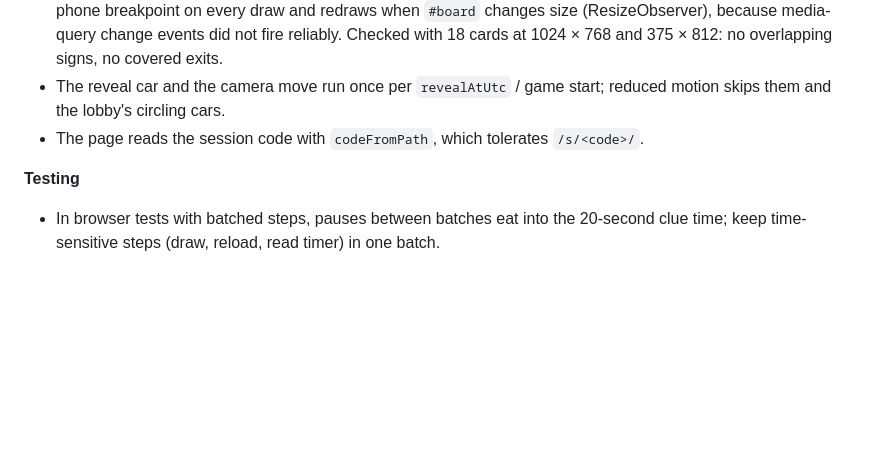
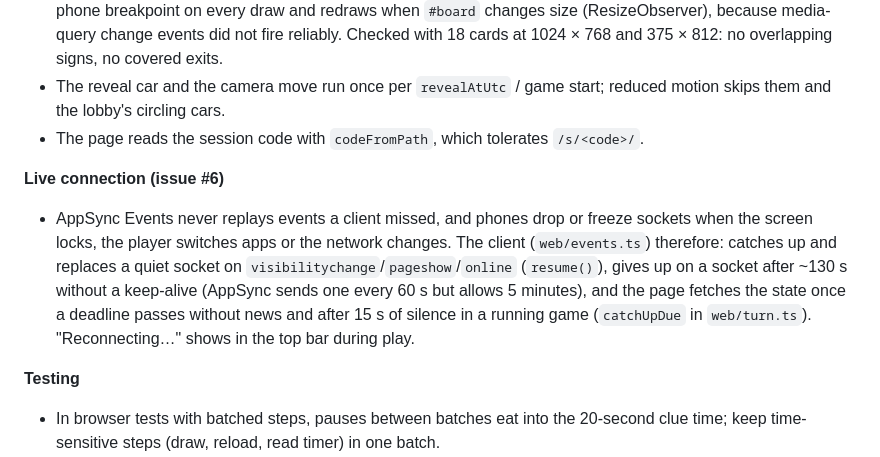
Before and after one commit to chrseidel/round-about-game, a Markdown page: DEVELOPMENT_HANDOFF.md, the part around the change. Rendered like a GitHub page; blank space fills up the shorter version.

Commit message:
docs: note how the client recovers missed live events
Co-Authored-By: Claude Opus 5.5 <noreply@anthropic.com>

```diff
--- a/DEVELOPMENT_HANDOFF.md
+++ b/DEVELOPMENT_HANDOFF.md
@@ -57,6 +57,10 @@
 - The reveal car and the camera move run once per `revealAtUtc` / game start; reduced motion skips them and the lobby's circling cars.
 - The page reads the session code with `codeFromPath`, which tolerates `/s/<code>/`.
 
+**Live connection (issue #6)**
+
+- AppSync Events never replays events a client missed, and phones drop or freeze sockets when the screen locks, the player switches apps or the network changes. The client (`web/events.ts`) therefore: catches up and replaces a quiet socket on `visibilitychange`/`pageshow`/`online` (`resume()`), gives up on a socket after ~130 s without a keep-alive (AppSync sends one every 60 s but allows 5 minutes), and the page fetches the state once a deadline passes without news and after 15 s of silence in a running game (`catchUpDue` in `web/turn.ts`). "Reconnecting…" shows in the top bar during play.
+
 **Testing**
 
 - In browser tests with batched steps, pauses between batches eat into the 20-second clue time; keep time-sensitive steps (draw, reload, read timer) in one batch.
```
